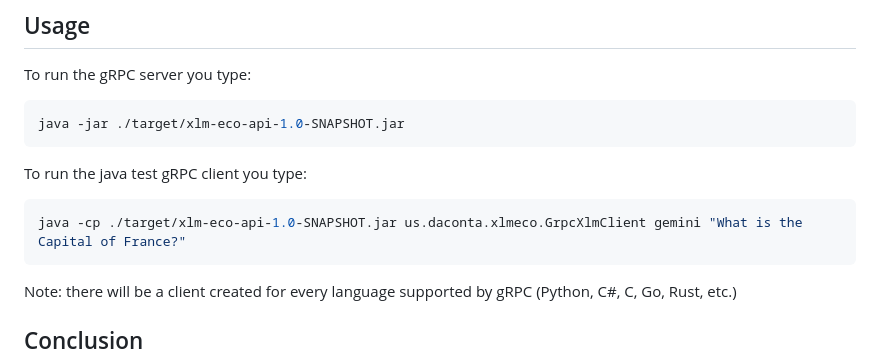
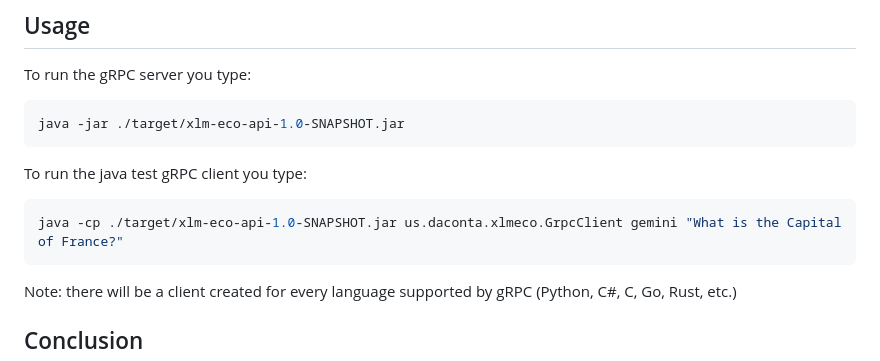
Before and after one commit to mdaconta/xlm-eco-api, a Markdown page: README.md, the part around the change. GitHub-like rendering.

Commit message:
Update README.md
The class name needs to be changed to:
java -cp ./target/xlm-eco-api-1.0-SNAPSHOT.jar us.daconta.xlmeco.GrpcClient gemini "What is the Capital of France?"

````diff
--- a/README.md
+++ b/README.md
@@ -116,7 +116,7 @@ java -jar ./target/xlm-eco-api-1.0-SNAPSHOT.jar
 
 To run the java test gRPC client you type:
 ```bash
-java -cp ./target/xlm-eco-api-1.0-SNAPSHOT.jar us.daconta.xlmeco.GrpcXlmClient gemini "What is the Capital of France?"
+java -cp ./target/xlm-eco-api-1.0-SNAPSHOT.jar us.daconta.xlmeco.GrpcClient gemini "What is the Capital of France?"
 ```
 
 Note: there will be a client created for every language supported by gRPC (Python, C#, C, Go, Rust, etc.)
````
